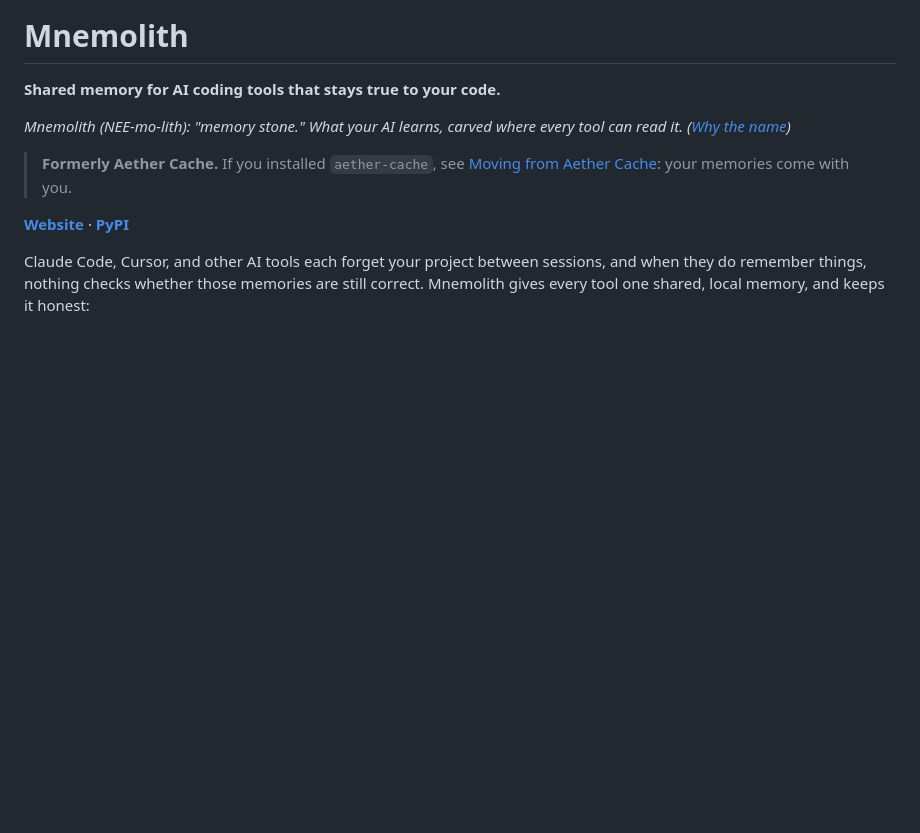
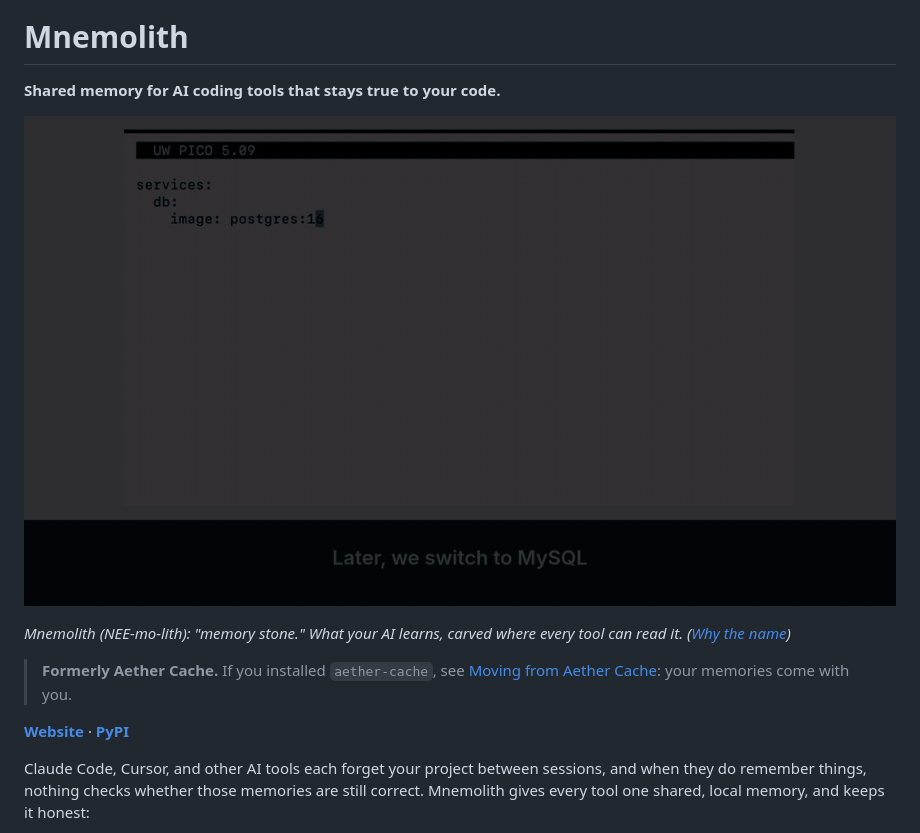
Before and after one commit to anishchugh05/Aether-Cache-Redis-Compatible-Vector-Store, a Markdown page: README.md, the part around the change. Rendered like a GitHub page; pictures changed too: docs/assets/mnemolith-demo.gif (added); blank space fills up the shorter version.

Commit message:
Website and README: 30-second demo video
- Homepage: "See it in 30 seconds" section with the demo (muted, loops, has controls; doesn't autoplay
  for people who reduce motion)
- README: 12-second demo GIF near the top

Co-Authored-By: Claude Opus 5.5 <noreply@anthropic.com>
Claude-Session: https://claude.ai/code/session_012LZLjN39eqf1oZhMd1h4br

```diff
--- a/README.md
+++ b/README.md
@@ -3,6 +3,8 @@
 # Mnemolith
 
 **Shared memory for AI coding tools that stays true to your code.**
+
+![Mnemolith demo: a memory goes stale when docker-compose.yml changes, and the user records what is true now](docs/assets/mnemolith-demo.gif)
 
 *Mnemolith (NEE-mo-lith): "memory stone." What your AI learns, carved where every tool can read it. ([Why the name](https://mnemolith.dev/about.html#name))*
 
```
Also changed, not shown: docs/assets/mnemolith-demo-poster.jpg (added), 7 other files.
